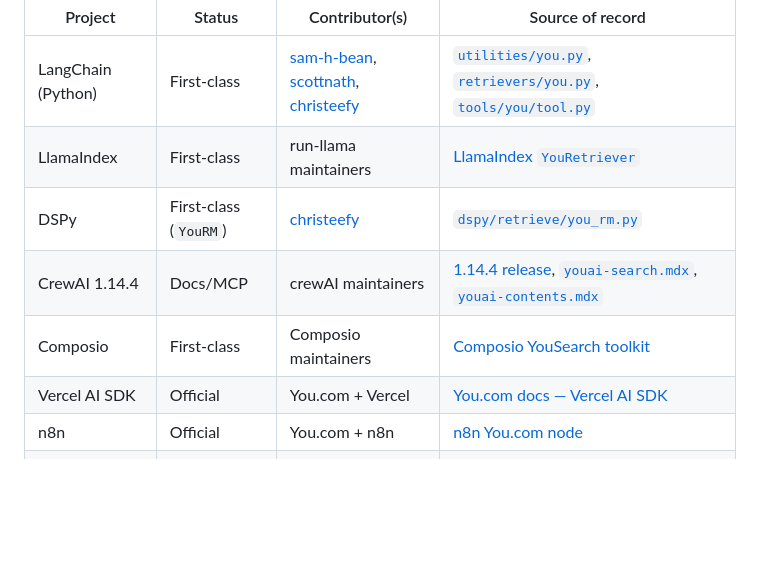
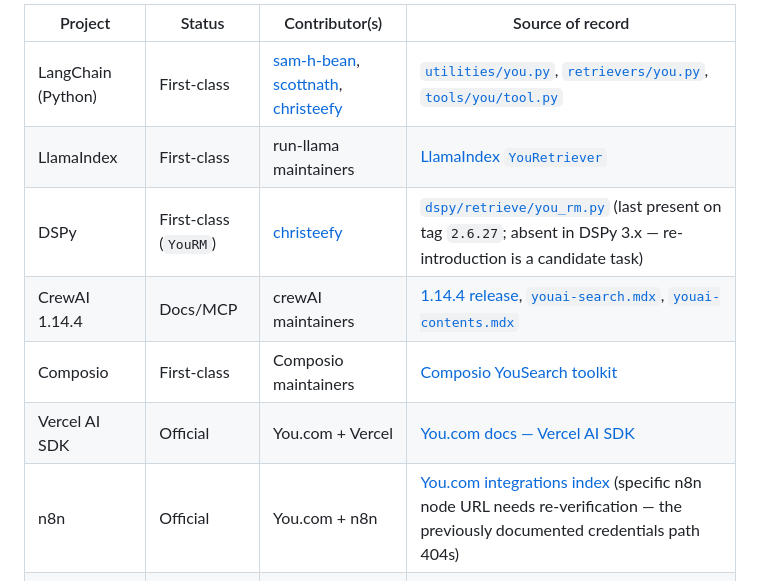
Before and after one commit to dev-mhany/youcom-ecosystem-work, a Markdown page: proposal/MAIN.md, the part around the change. Rendered like a GitHub page; blank space fills up the shorter version.

Commit message:
Fix two broken links in MAIN.md found by audit
DSPy you_rm.py was removed in DSPy 3.x — pin link to tag 2.6.27 and
flag re-introduction as a candidate task. The n8n credentials docs
page 404s; replace with the authoritative You.com integrations index
and note that the specific n8n node URL needs re-verification.

```diff
--- a/proposal/MAIN.md
+++ b/proposal/MAIN.md
@@ -36,11 +36,11 @@ release that proves it.
 |---|---|---|---|
 | LangChain (Python) | First-class | [sam-h-bean](https://github.com/sam-h-bean), [scottnath](https://github.com/scottnath), [christeefy](https://github.com/christeefy) | [`utilities/you.py`](https://github.com/langchain-ai/langchain-community/blob/main/libs/community/langchain_community/utilities/you.py), [`retrievers/you.py`](https://github.com/langchain-ai/langchain-community/blob/main/libs/community/langchain_community/retrievers/you.py), [`tools/you/tool.py`](https://github.com/langchain-ai/langchain-community/blob/main/libs/community/langchain_community/tools/you/tool.py) |
 | LlamaIndex | First-class | run-llama maintainers | [LlamaIndex `YouRetriever`](https://docs.llamaindex.ai/en/stable/api_reference/retrievers/you/) |
-| DSPy | First-class (`YouRM`) | [christeefy](https://github.com/christeefy) | [`dspy/retrieve/you_rm.py`](https://github.com/stanfordnlp/dspy/blob/main/dspy/retrieve/you_rm.py) |
+| DSPy | First-class (`YouRM`) | [christeefy](https://github.com/christeefy) | [`dspy/retrieve/you_rm.py`](https://github.com/stanfordnlp/dspy/blob/2.6.27/dspy/retrieve/you_rm.py) (last present on tag `2.6.27`; absent in DSPy 3.x — re-introduction is a candidate task) |
 | CrewAI 1.14.4 | Docs/MCP | crewAI maintainers | [1.14.4 release](https://github.com/crewAIInc/crewAI/releases/tag/1.14.4), [`youai-search.mdx`](https://raw.githubusercontent.com/crewAIInc/crewAI/1.14.4/docs/en/tools/search-research/youai-search.mdx), [`youai-contents.mdx`](https://raw.githubusercontent.com/crewAIInc/crewAI/1.14.4/docs/en/tools/web-scraping/youai-contents.mdx) |
 | Composio | First-class | Composio maintainers | [Composio YouSearch toolkit](https://docs.composio.dev/toolkits/yousearch) |
 | Vercel AI SDK | Official | You.com + Vercel | [You.com docs — Vercel AI SDK](https://documentation.you.com/sdks/typescript-sdk) |
-| n8n | Official | You.com + n8n | [n8n You.com node](https://docs.n8n.io/integrations/builtin/credentials/youcom/) |
+| n8n | Official | You.com + n8n | [You.com integrations index](https://you.com/docs/integrations) (specific n8n node URL needs re-verification — the previously documented credentials path 404s) |
 | Zapier | Official | You.com + Zapier | [You.com Zapier integration](https://zapier.com/apps/youcom) |
 | MCP server | Official (You.com) | You.com | [`@youdotcom-oss/mcp` on npm](https://www.npmjs.com/package/@youdotcom-oss/mcp); endpoint `https://api.you.com/mcp` |
 | Anthropic MCP Registry | Official | You.com | [Anthropic MCP Registry — You.com entry](https://github.com/modelcontextprotocol/servers) |
```
